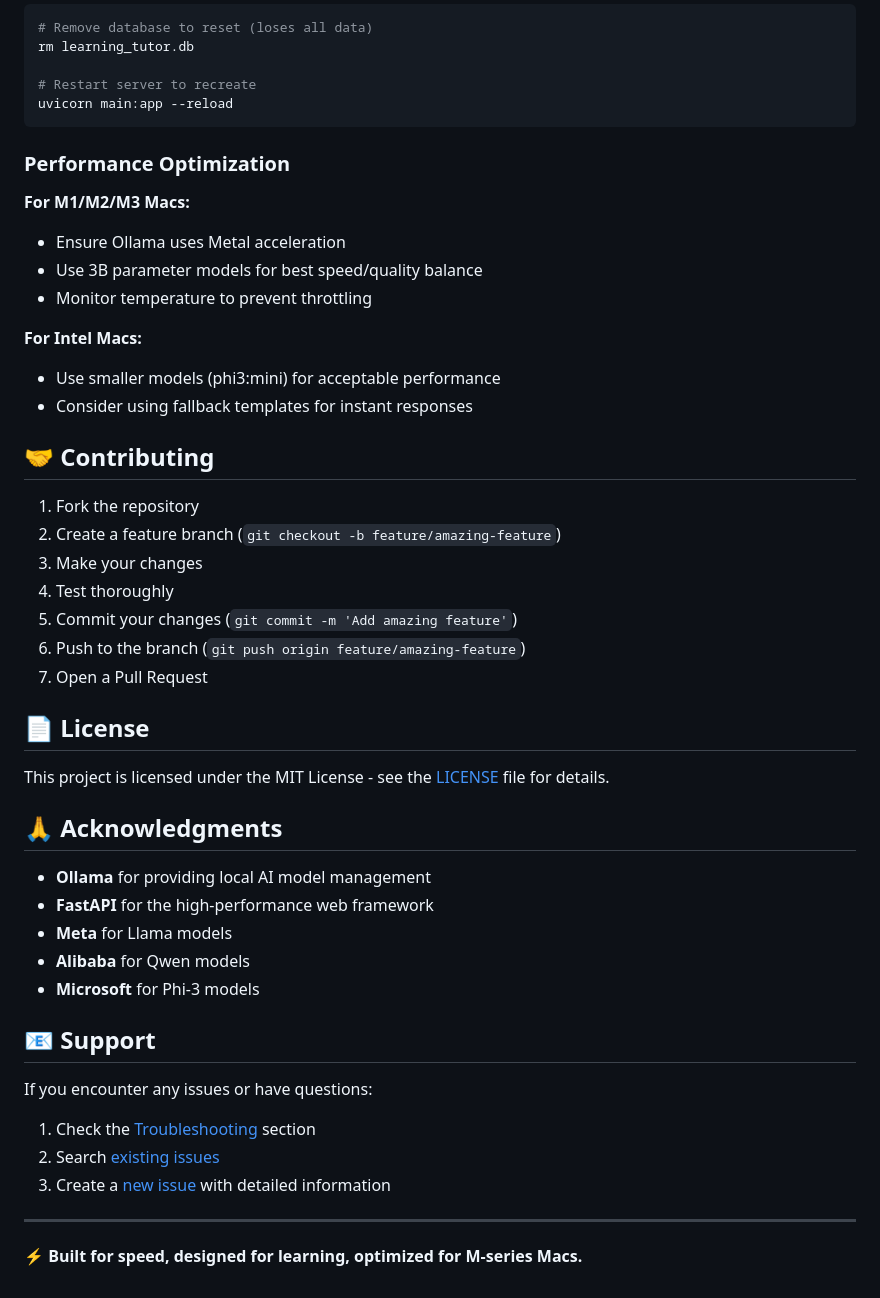
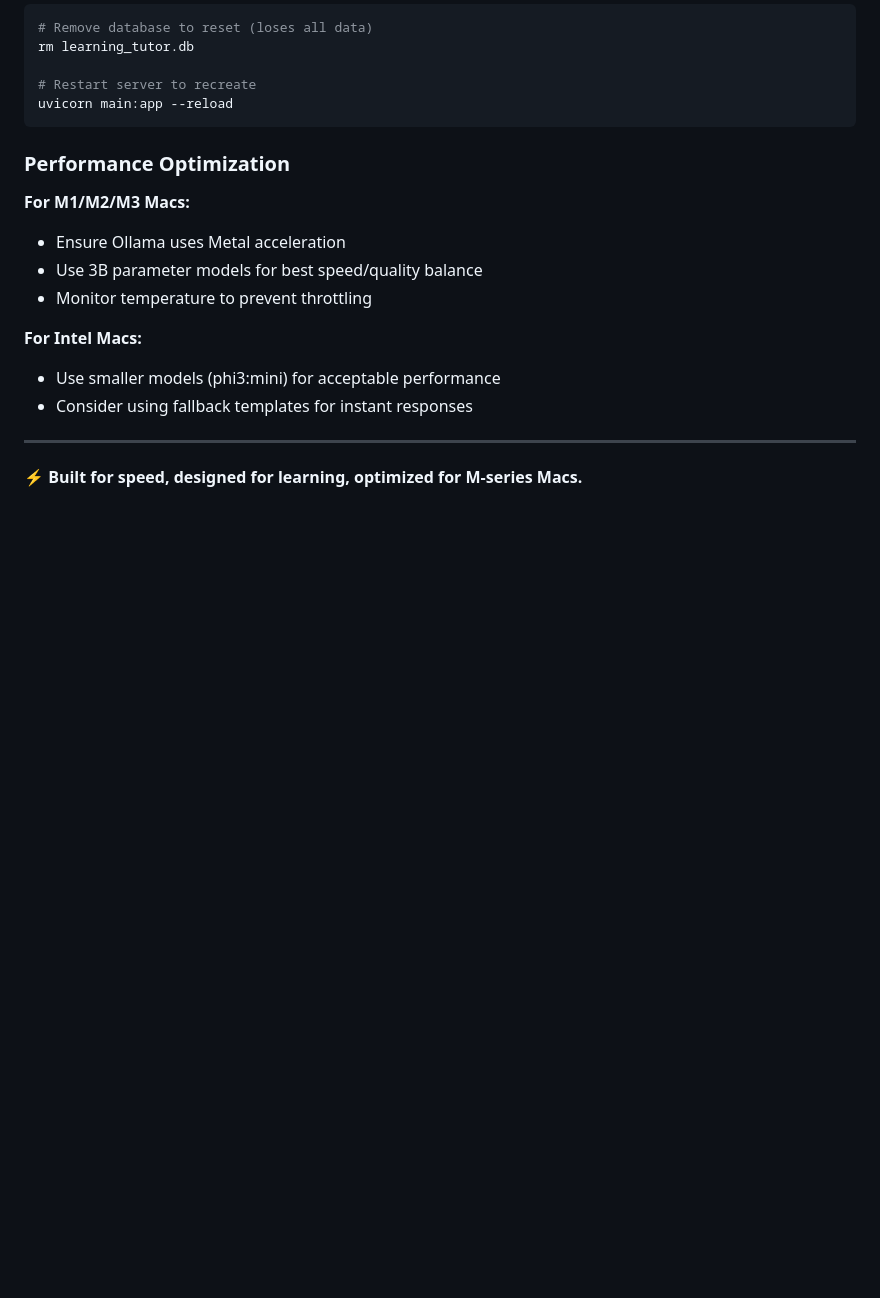
Before and after one commit to ankitkarwasara5/AI_tutor, a Markdown page: README.md, the part around the change. Drawn GitHub-style; blank space fills up the shorter version.

```diff
--- a/README.md
+++ b/README.md
@@ -198,36 +198,6 @@ uvicorn main:app --reload
 - Use smaller models (phi3:mini) for acceptable performance
 - Consider using fallback templates for instant responses
 
-## 🤝 Contributing
-
-1. Fork the repository
-2. Create a feature branch (`git checkout -b feature/amazing-feature`)
-3. Make your changes
-4. Test thoroughly
-5. Commit your changes (`git commit -m 'Add amazing feature'`)
-6. Push to the branch (`git push origin feature/amazing-feature`)
-7. Open a Pull Request
-
-## 📄 License
-
-This project is licensed under the MIT License - see the [LICENSE](LICENSE) file for details.
-
-## 🙏 Acknowledgments
-
-- **Ollama** for providing local AI model management
-- **FastAPI** for the high-performance web framework
-- **Meta** for Llama models
-- **Alibaba** for Qwen models
-- **Microsoft** for Phi-3 models
-
-## 📧 Support
-
-If you encounter any issues or have questions:
-
-1. Check the [Troubleshooting](#-troubleshooting) section
-2. Search [existing issues](../../issues)
-3. Create a [new issue](../../issues/new) with detailed information
-
 ---
 
 **⚡ Built for speed, designed for learning, optimized for M-series Macs.**
```
